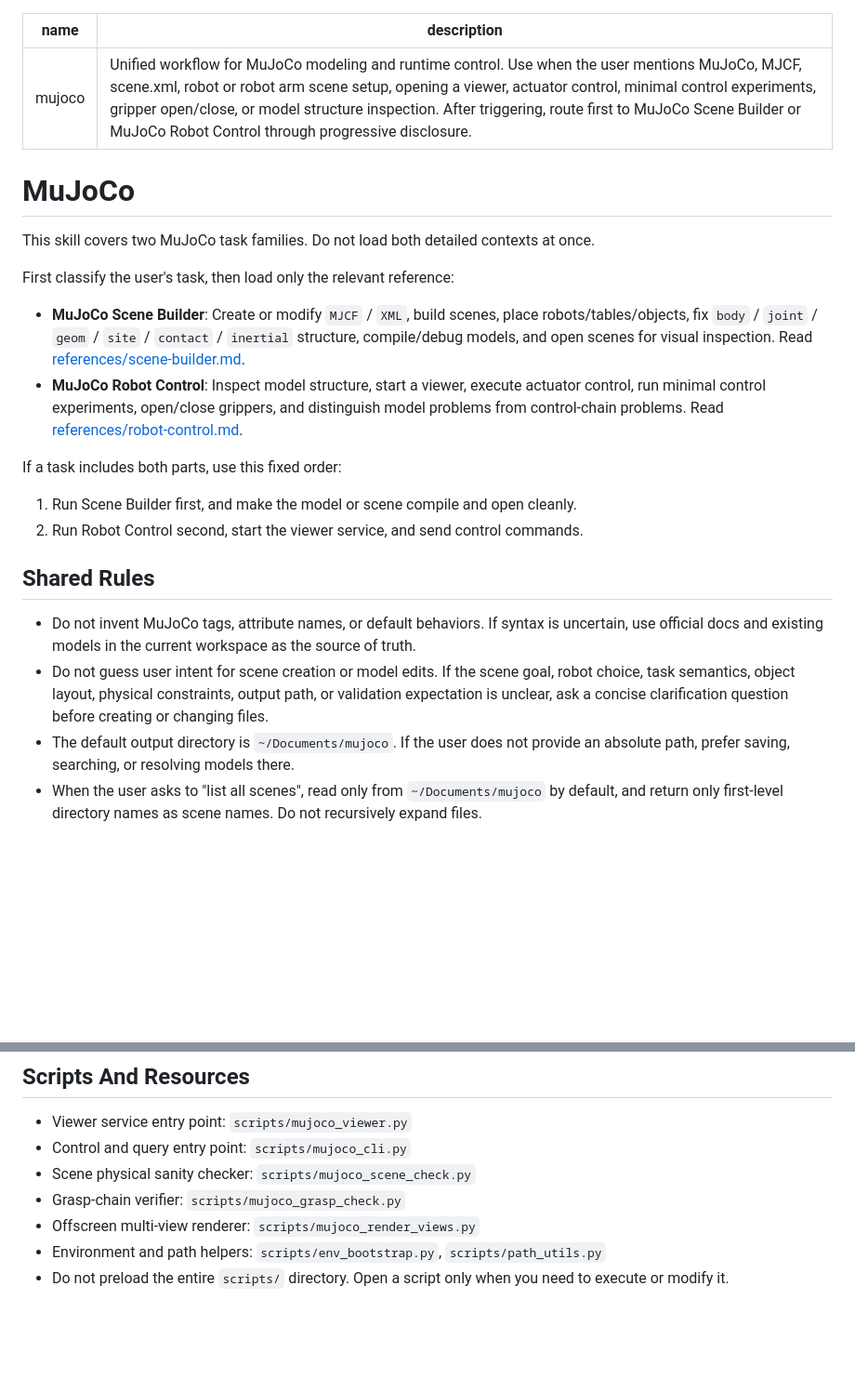
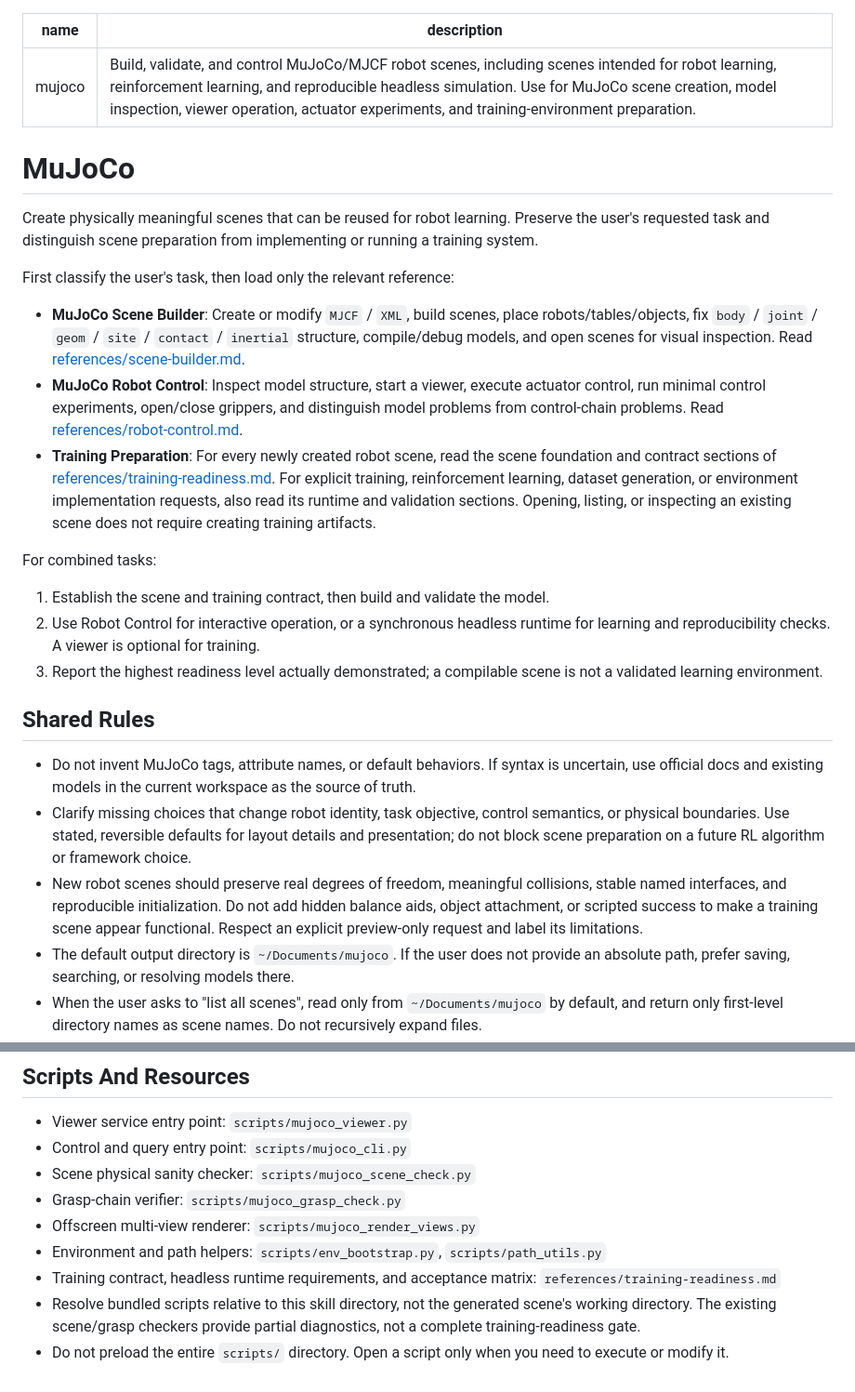
Before and after one commit to coolbeevip/mujoco-skills, a Markdown page: skills/mujoco/SKILL.md, 2 parts joined by grey strips. Shown at 93% size. GitHub-like rendering; blank space fills up the shorter version.

Commit message:
Enhance robot control and scene-building documentation for clarity and completeness

```diff
--- a/skills/mujoco/SKILL.md
+++ b/skills/mujoco/SKILL.md
@@ -1,11 +1,11 @@
 ---
 name: mujoco
-description: "Unified workflow for MuJoCo modeling and runtime control. Use when the user mentions MuJoCo, MJCF, scene.xml, robot or robot arm scene setup, opening a viewer, actuator control, minimal control experiments, gripper open/close, or model structure inspection. After triggering, route first to MuJoCo Scene Builder or MuJoCo Robot Control through progressive disclosure."
+description: "Build, validate, and control MuJoCo/MJCF robot scenes, including scenes intended for robot learning, reinforcement learning, and reproducible headless simulation. Use for MuJoCo scene creation, model inspection, viewer operation, actuator experiments, and training-environment preparation."
 ---
 
 # MuJoCo
 
-This skill covers two MuJoCo task families. Do not load both detailed contexts at once.
+Create physically meaningful scenes that can be reused for robot learning. Preserve the user's requested task and distinguish scene preparation from implementing or running a training system.
 
 First classify the user's task, then load only the relevant reference:
 
@@ -13,16 +13,19 @@ First classify the user's task, then load only the relevant reference:
   Read [references/scene-builder.md](references/scene-builder.md).
 - **MuJoCo Robot Control**: Inspect model structure, start a viewer, execute actuator control, run minimal control experiments, open/close grippers, and distinguish model problems from control-chain problems.
   Read [references/robot-control.md](references/robot-control.md).
+- **Training Preparation**: For every newly created robot scene, read the scene foundation and contract sections of [references/training-readiness.md](references/training-readiness.md). For explicit training, reinforcement learning, dataset generation, or environment implementation requests, also read its runtime and validation sections. Opening, listing, or inspecting an existing scene does not require creating training artifacts.
 
-If a task includes both parts, use this fixed order:
+For combined tasks:
 
-1. Run Scene Builder first, and make the model or scene compile and open cleanly.
-2. Run Robot Control second, start the viewer service, and send control commands.
+1. Establish the scene and training contract, then build and validate the model.
+2. Use Robot Control for interactive operation, or a synchronous headless runtime for learning and reproducibility checks. A viewer is optional for training.
+3. Report the highest readiness level actually demonstrated; a compilable scene is not a validated learning environment.
 
 ## Shared Rules
 
 - Do not invent MuJoCo tags, attribute names, or default behaviors. If syntax is uncertain, use official docs and existing models in the current workspace as the source of truth.
-- Do not guess user intent for scene creation or model edits. If the scene goal, robot choice, task semantics, object layout, physical constraints, output path, or validation expectation is unclear, ask a concise clarification question before creating or changing files.
+- Clarify missing choices that change robot identity, task objective, control semantics, or physical boundaries. Use stated, reversible defaults for layout details and presentation; do not block scene preparation on a future RL algorithm or framework choice.
+- New robot scenes should preserve real degrees of freedom, meaningful collisions, stable named interfaces, and reproducible initialization. Do not add hidden balance aids, object attachment, or scripted success to make a training scene appear functional. Respect an explicit preview-only request and label its limitations.
 - The default output directory is `~/Documents/mujoco`. If the user does not provide an absolute path, prefer saving, searching, or resolving models there.
 - When the user asks to "list all scenes", read only from `~/Documents/mujoco` by default, and return only first-level directory names as scene names. Do not recursively expand files.
 - When the user only says "open MuJoCo" or "open a scene.xml", infer intent first:
@@ -44,4 +47,6 @@ If a task includes both parts, use this fixed order:
 - Grasp-chain verifier: `scripts/mujoco_grasp_check.py`
 - Offscreen multi-view renderer: `scripts/mujoco_render_views.py`
 - Environment and path helpers: `scripts/env_bootstrap.py`, `scripts/path_utils.py`
+- Training contract, headless runtime requirements, and acceptance matrix: `references/training-readiness.md`
+- Resolve bundled scripts relative to this skill directory, not the generated scene's working directory. The existing scene/grasp checkers provide partial diagnostics, not a complete training-readiness gate.
 - Do not preload the entire `scripts/` directory. Open a script only when you need to execute or modify it.
```
Also changed, not shown: 2 other files.
